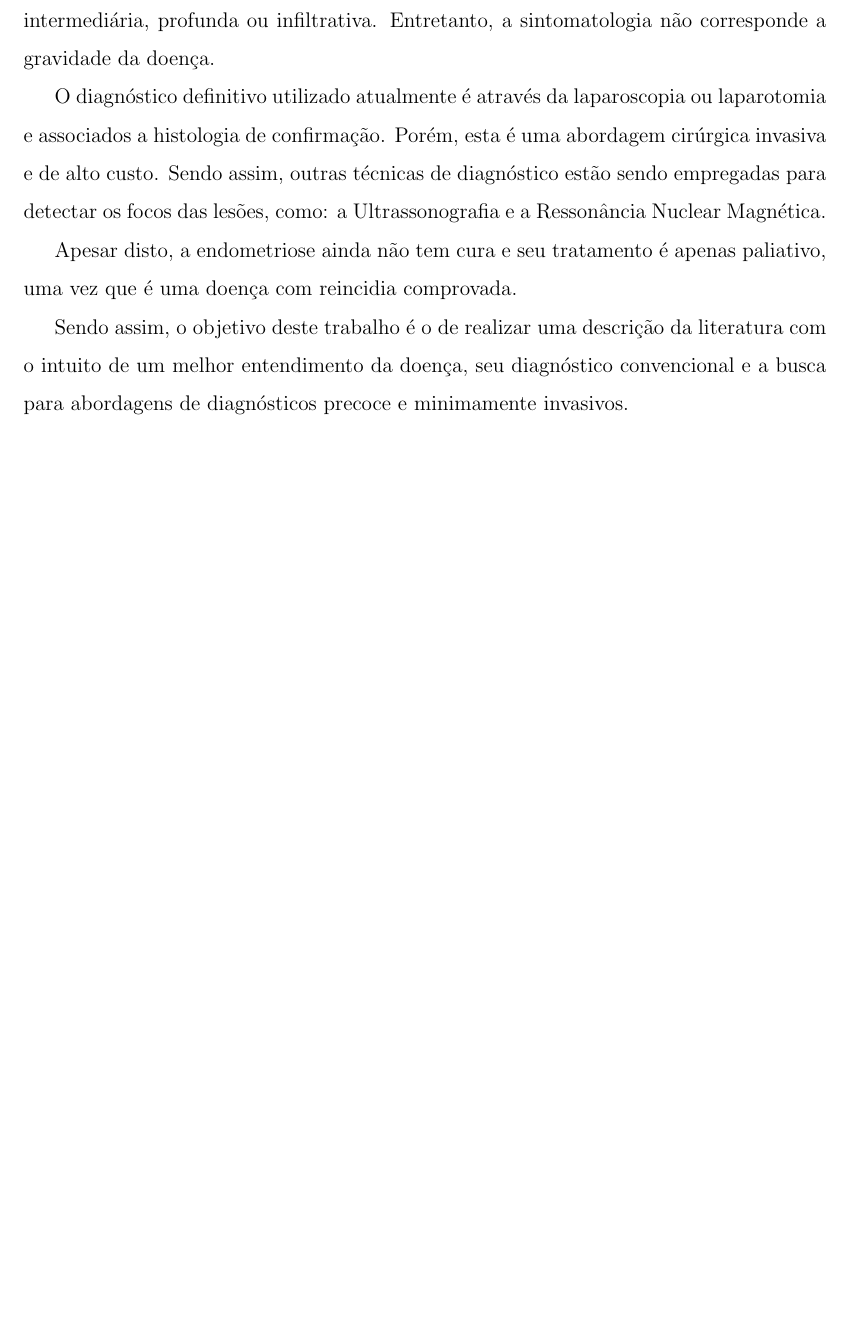
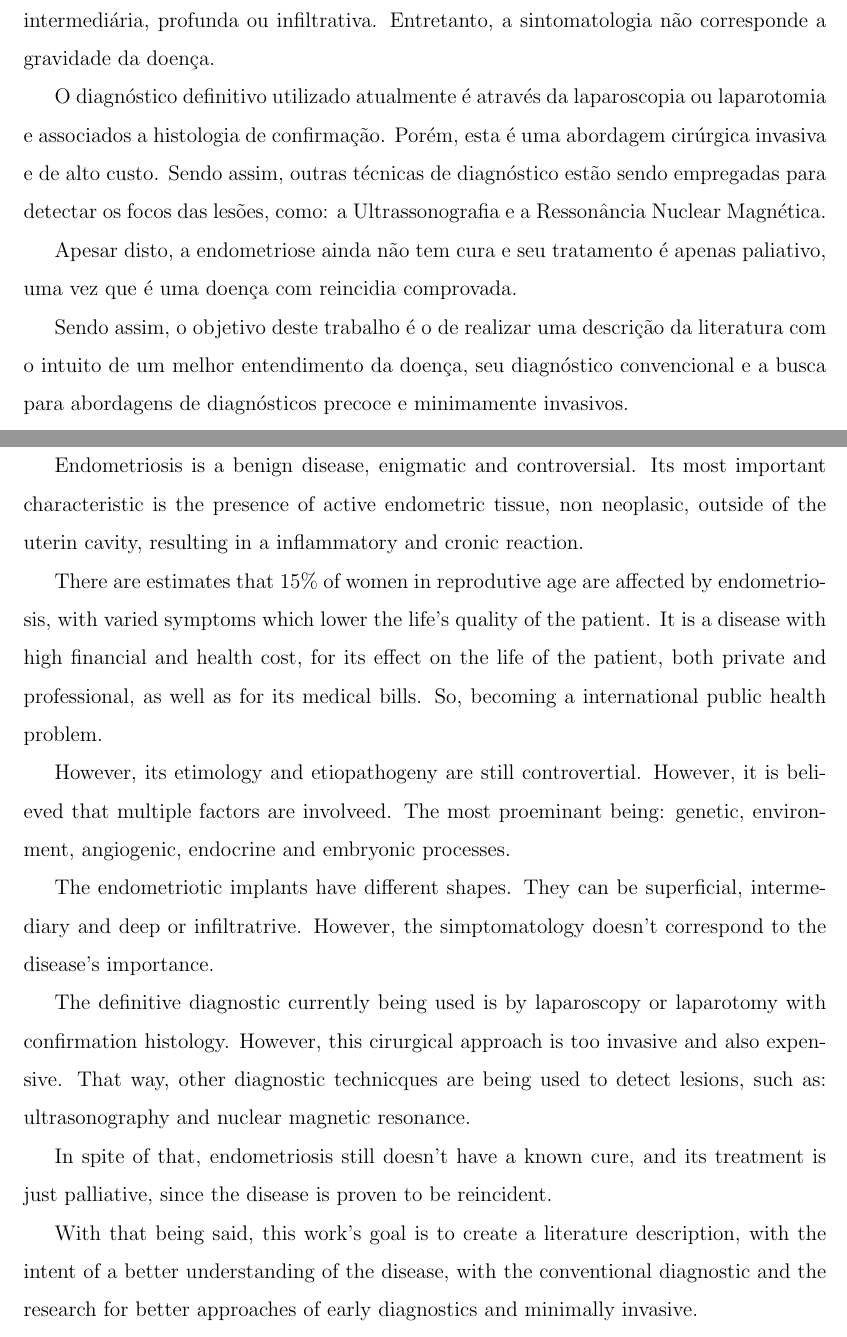
Before and after one commit to cliciasneves/TCC---Novas-perspectivas-para-o-tratamento-de-endometriose, a LaTeX document (main.tex): part of page 7 of 49 before the commit and two parts of pages 7 and 8 of 49 after it, the two joined at a grey line, cut so that both start at the same text, the shorter picture padded with empty space. Compiled offline with pdfLaTeX.

Commit message:
Abstract

```diff
--- a/main.tex
+++ b/main.tex
@@ -267,9 +267,46 @@ da literatura com o intuito de um melhor entendimento da doença, seu
 diagnóstico convencional e a busca para abordagens de diagnósticos
 precoce e minimamente invasivos.
 
-\newpage\MakeUppercase{\textbf{Abstract}}
+\newpage
+\begin{center}
+\MakeUppercase{\textbf{Abstract}}
+\end{center}
 
+Endometriosis is a benign disease, enigmatic and controversial.  Its
+most important characteristic is the presence of active endometric
+tissue, non neoplasic, outside of the uterin cavity, resulting in a
+inflammatory and cronic reaction.
 
+There are estimates that 15\% of women in reprodutive age are affected
+by endometriosis, with varied symptoms which lower the life's quality
+of the patient. It is a disease with high financial and health cost,
+for its effect on the life of the patient, both private and
+professional, as well as for its medical bills. So, becoming a
+international public health problem.
+
+However, its etimology and etiopathogeny are still
+controvertial. However, it is believed that multiple factors are
+involveed. The most proeminant being: genetic, environment,
+angiogenic, endocrine and embryonic processes.
+
+The endometriotic implants have different shapes. They can be
+superficial, intermediary and deep or infiltratrive. However, the
+simptomatology doesn't correspond to the disease's importance.
+
+The definitive diagnostic currently being used is by laparoscopy or
+laparotomy with confirmation histology. However, this cirurgical
+approach is too invasive and also expensive. That way, other
+diagnostic technicques are being used to detect lesions, such as:
+ultrasonography and nuclear magnetic resonance.
+
+In spite of that, endometriosis still doesn't have a known cure, and
+its treatment is just palliative, since the disease is proven
+to be reincident.
+
+With that being said, this work's goal is to create a literature
+description, with the intent of a better understanding of the disease,
+with the conventional diagnostic and the research for better
+approaches of early diagnostics and minimally invasive.
 
 \newpage
 
```
